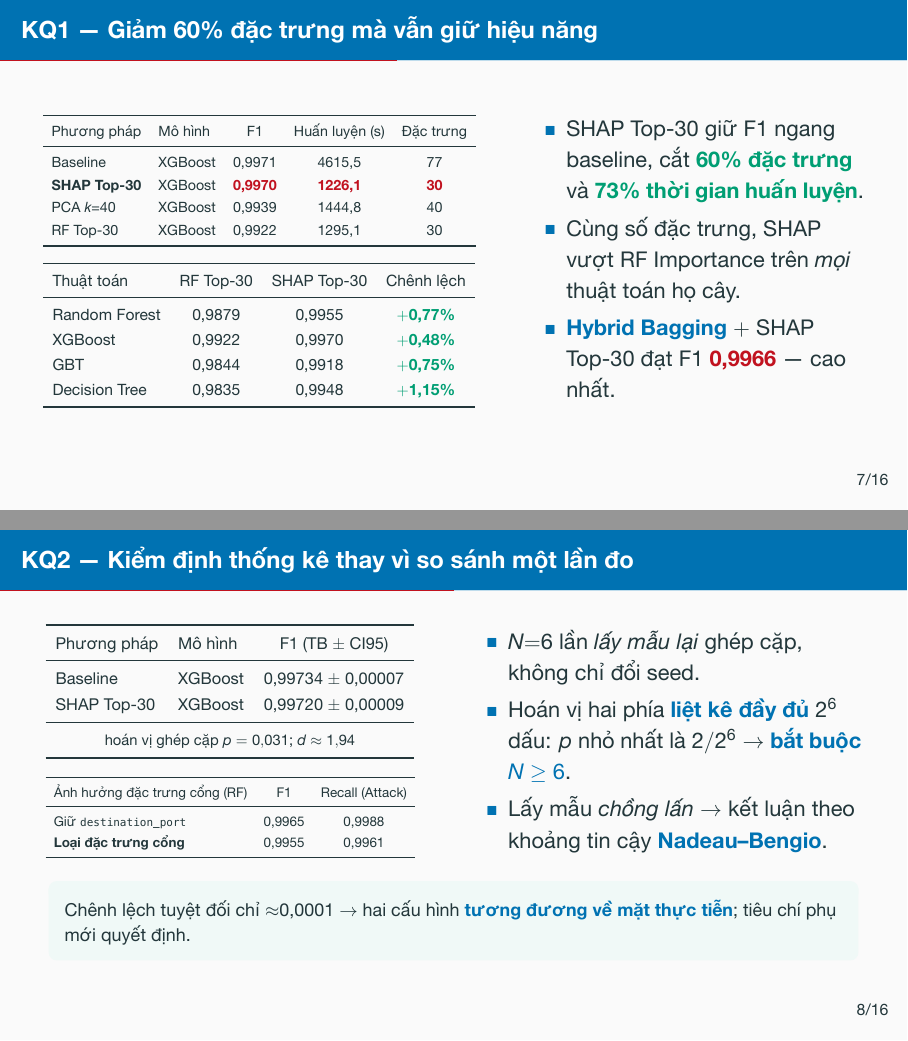
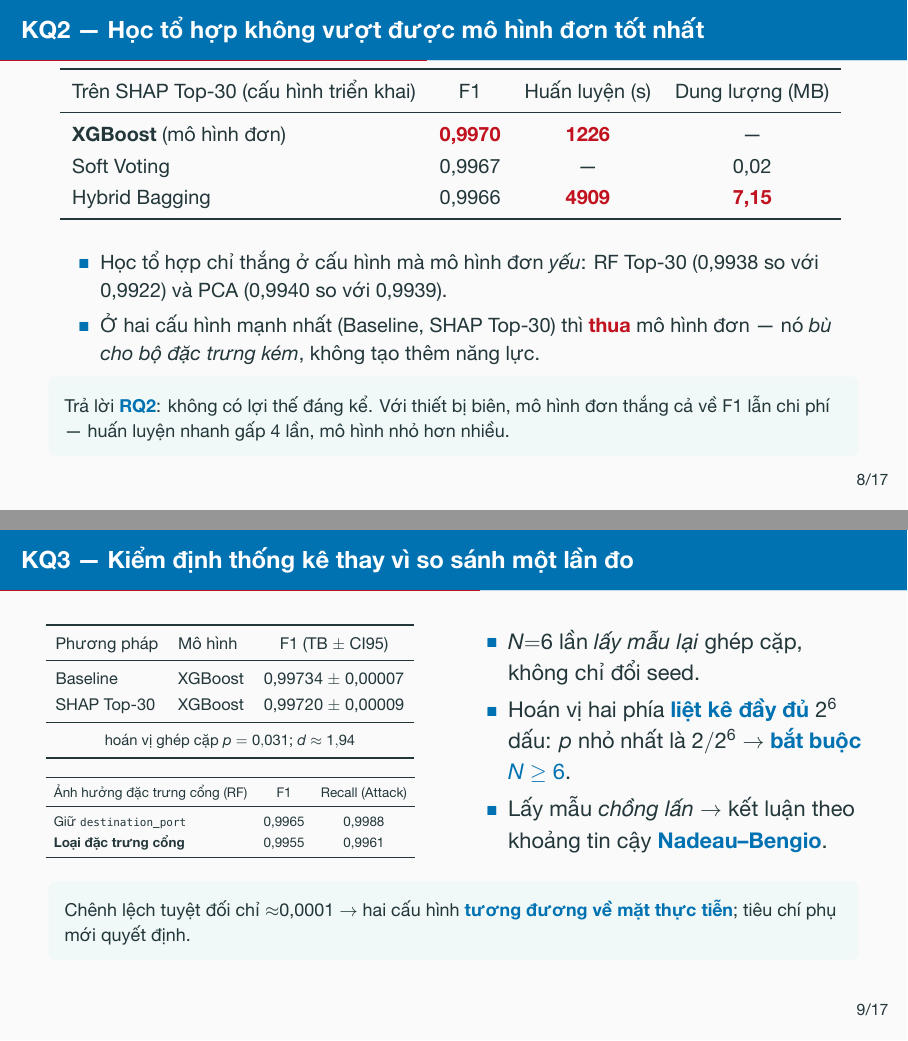
Before and after one commit to vuthainguyen1602/Thesis_IDS, LaTeX slides (slides/defense/main.tex): pages 11 and 12 of 36 before the commit and pages 12 and 13 of 37 after it, joined at a grey line. The pictures show the PDF file output/pdfs/LuanVan_BaoVe_slides.pdf that the author committed with the source.

Commit message:
slides: add the ensemble result slide and correct a false "highest F1" claim
The deck answered RQ2 without ever showing ensemble numbers. Checking
cross_method_summary.csv to build that slide turned up an error I had
introduced: KQ1 claimed "Hybrid Bagging + SHAP Top-30 đạt F1 0,9966 — cao
nhất". It is not the highest. On SHAP Top-30, XGBoost alone scores 0.9970,
Soft Voting 0.9967, Hybrid Bagging 0.9966 — the ensembles lose.

New KQ2 slide reports that honestly and reads better for RQ2 than the old
wording did: ensembles only win where the single model is weak (RF Top-30
0.9938 vs 0.9922, PCA 0.9940 vs 0.9939), so they compensate for a poor
feature set rather than adding capability, and they cost 4× the training
time and a 7.15 MB model. The RQ2 answer slide is reworded from "không
đáng kể" to a plain "Không".

KQ2-KQ5 shift up to KQ3-KQ6, which also closes the numbering gap left when
the old KQ6 moved to backup. Talk grows to 17 slides; the timing plan in
the header is rebalanced.

```diff
--- a/slides/defense/main.tex
+++ b/slides/defense/main.tex
@@ -305,8 +305,7 @@
               \good{73\% thời gian huấn luyện}.
         \item Cùng số đặc trưng, SHAP vượt RF Importance trên \emph{mọi} thuật
               toán họ cây.
-        \item \key{Hybrid Bagging} $+$ SHAP Top-30 đạt F1 \num{0,9966} --- cao
-              nhất.
+        \item Học tổ hợp \emph{không} vượt được XGBoost đơn --- xem slide sau.
       \end{itemize}
     \end{column}
   \end{columns}
@@ -316,4 +315,27 @@
   giải thích từng quyết định, có giá trị cho vận hành SOC.}
 \end{frame}
 
-\begin{frame}{KQ2 --- Kiểm định thống kê thay vì so sánh một lần đo}
+\begin{frame}{KQ2 --- Học tổ hợp không vượt được mô hình đơn tốt nhất}
+  \centering\small
+  \fitwidth{%
+  \begin{tabular}{lccc}
+    \toprule
+    Trên SHAP Top-30 (cấu hình triển khai) & F1 & Huấn luyện (s) & Dung lượng (MB) \\
+    \midrule
+    \textbf{XGBoost} (mô hình đơn) & \num{0,9970} & \num{1226} & --- \\
+    Soft Voting                    & 0,9967 & --- & 0,02 \\
+    Hybrid Bagging                 & 0,9966 & \bad{4909} & \bad{7,15} \\
+    \bottomrule
+  \end{tabular}
+  }
+  \par\vspace{0.5em}
+  \raggedright
+  \begin{itemize}
+    \item Học tổ hợp chỉ thắng ở cấu hình mà mô hình đơn \emph{yếu}: RF Top-30
+          (0,9938 so với 0,9922) và PCA (0,9940 so với 0,9939).
+    \item Ở hai cấu hình mạnh nhất (Baseline, SHAP Top-30) thì \bad{thua} mô
+          hình đơn --- nó \emph{bù cho bộ đặc trưng kém}, không tạo thêm năng lực.
+  \end{itemize}
+  \takeaway{Trả lời \key{RQ2}: không có lợi thế đáng kể. Với thiết bị biên, mô
+  hình đơn thắng cả về F1 lẫn chi phí --- huấn luyện nhanh gấp 4 lần, mô hình
+  nhỏ hơn nhiều.}
@@ -320,3 +347,6 @@
+\end{frame}
+
+\begin{frame}{KQ3 --- Kiểm định thống kê thay vì so sánh một lần đo}
   \begin{columns}[T]
     \begin{column}{0.47\textwidth}
       \centering\small
```
Also changed, not shown: output/pdfs/LuanVan_BaoVe_slides.pdf, output/pdfs/LuanVan_BaoVe_slides_notes.pdf, slides/defense/main.tex (21 more changed lines).
